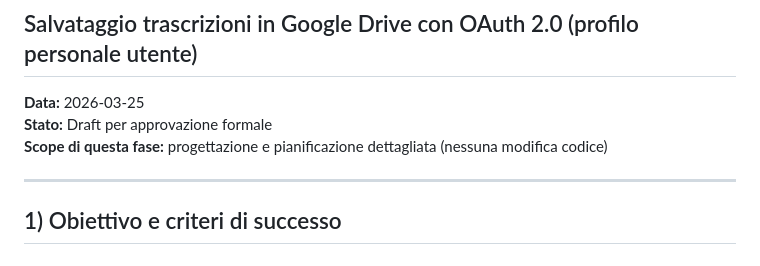
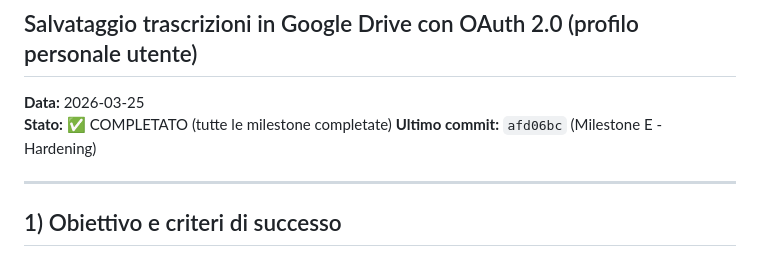
Before and after one commit to fulvian/verbalizer, a Markdown page: docs/plan/google-drive-oauth-integration-plan.md, the part around the change. Drawn GitHub-style.

```diff
--- a/docs/plan/google-drive-oauth-integration-plan.md
+++ b/docs/plan/google-drive-oauth-integration-plan.md
@@ -2,8 +2,8 @@
 ## Salvataggio trascrizioni in Google Drive con OAuth 2.0 (profilo personale utente)
 
 **Data:** 2026-03-25
-**Stato:** Draft per approvazione formale
-**Scope di questa fase:** progettazione e pianificazione dettagliata (nessuna modifica codice)
+**Stato:** ✅ COMPLETATO (tutte le milestone completate)
+**Ultimo commit:** `afd06bc` (Milestone E - Hardening)
 
 ---
 
```
Also changed, not shown: docs/INSTALLATION.md (+5 -1 lines).
